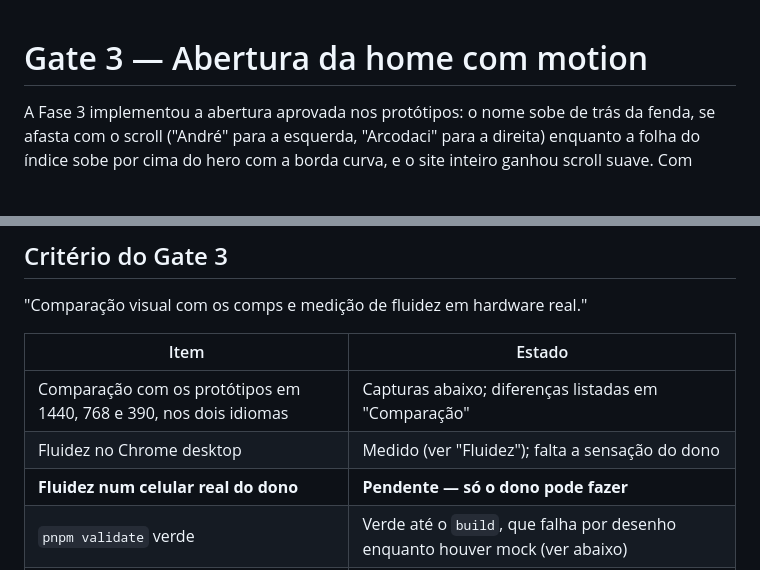
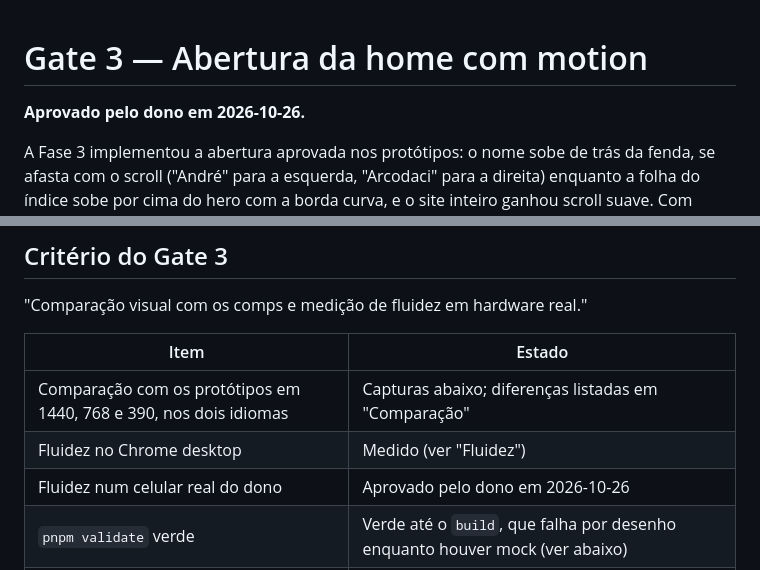
Before and after one commit to decoarc/Portfolio, a Markdown page: docs/gate-3/README.md, 2 parts joined by grey strips. Drawn GitHub-style; blank space fills up the shorter version.

Commit message:
docs: gate 3 aprovado pelo dono

```diff
--- a/docs/gate-3/README.md
+++ b/docs/gate-3/README.md
@@ -1,4 +1,6 @@
 # Gate 3 — Abertura da home com motion
+
+**Aprovado pelo dono em 2026-10-26.**
 
 A Fase 3 implementou a abertura aprovada nos protótipos: o nome sobe de trás da
 fenda, se afasta com o scroll ("André" para a esquerda, "Arcodaci" para a
@@ -26,8 +28,8 @@ pnpm build:preview && pnpm preview
 | Item | Estado |
 | --- | --- |
 | Comparação com os protótipos em 1440, 768 e 390, nos dois idiomas | Capturas abaixo; diferenças listadas em "Comparação" |
-| Fluidez no Chrome desktop | Medido (ver "Fluidez"); falta a sensação do dono |
-| **Fluidez num celular real do dono** | **Pendente — só o dono pode fazer** |
+| Fluidez no Chrome desktop | Medido (ver "Fluidez") |
+| Fluidez num celular real do dono | Aprovado pelo dono em 2026-10-26 |
 | `pnpm validate` verde | Verde até o `build`, que falha por desenho enquanto houver mock (ver abaixo) |
 | Reduced motion idêntico ao Gate 2 | `e2e/motion.spec.ts`, capturas `*-reduce-p50.png` |
 
```
Also changed, not shown: docs/MOTION_SPEC.md (+1 -1 lines), 1 other file.
